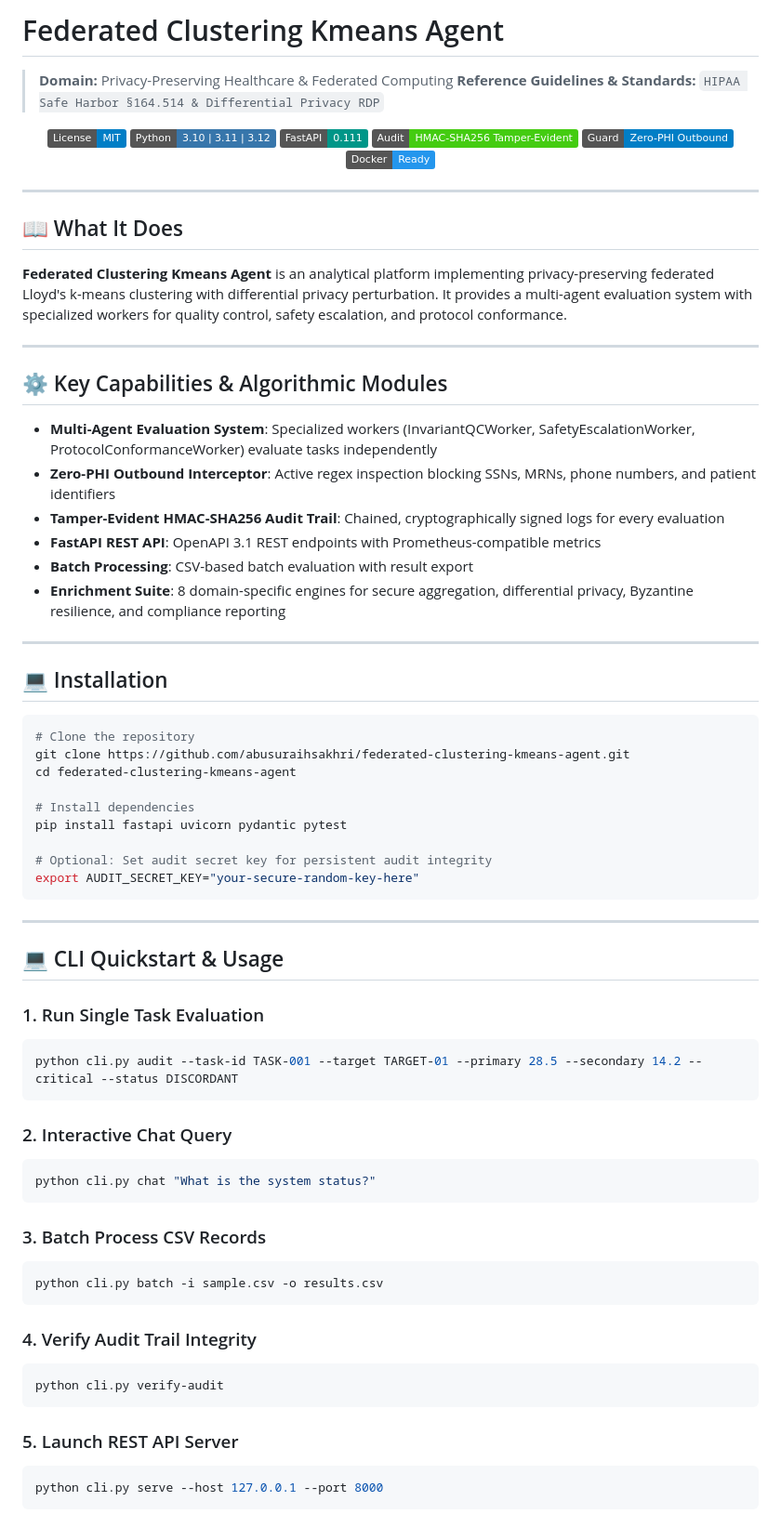
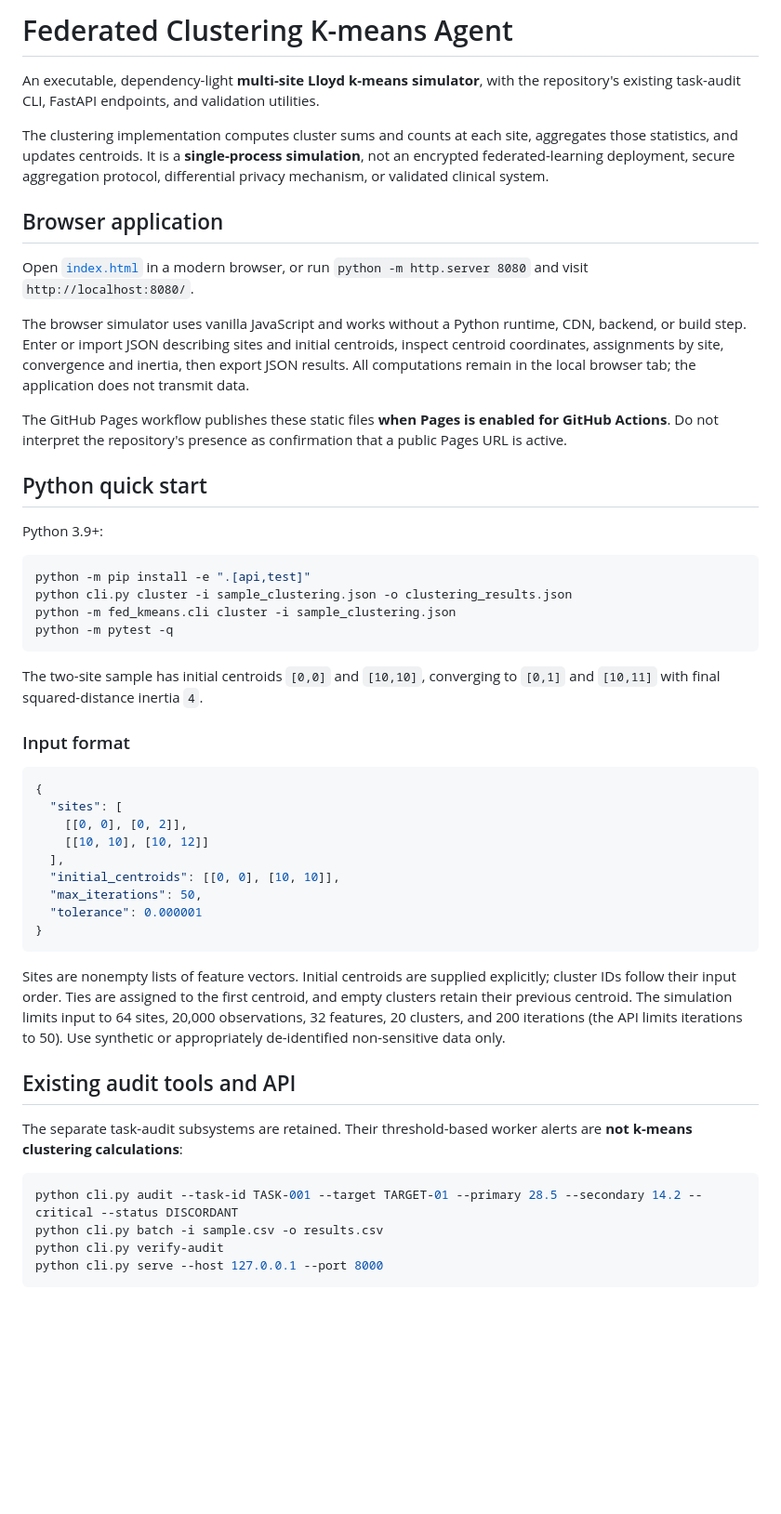
Before and after one commit to abusuraihsakhri/federated-clustering-kmeans-agent, a Markdown page: README.md, the part around one of its changes. Shown at 93% size. Rendered like a GitHub page; badges without logos; blank space fills up the shorter version.

Commit message:
docs: describe verified capabilities, privacy limits, installation and simulator

````diff
--- a/README.md
+++ b/README.md
@@ -1,78 +1,54 @@
-# Federated Clustering Kmeans Agent
+# Federated Clustering K-means Agent
 
-> **Domain:** Privacy-Preserving Healthcare & Federated Computing
-> **Reference Guidelines & Standards:** `HIPAA Safe Harbor §164.514 & Differential Privacy RDP`
+An executable, dependency-light **multi-site Lloyd k-means simulator**, with the repository's existing task-audit CLI, FastAPI endpoints, and validation utilities.
 
-<div align="center">
+The clustering implementation computes cluster sums and counts at each site, aggregates those statistics, and updates centroids. It is a **single-process simulation**, not an encrypted federated-learning deployment, secure aggregation protocol, differential privacy mechanism, or validated clinical system.
 
-[![License: MIT](https://img.shields.io/badge/License-MIT-blue.svg)](LICENSE)
-![Python](https://img.shields.io/badge/Python-3.10%20%7C%203.11%20%7C%203.12-3776AB.svg?logo=python&logoColor=white)
-![FastAPI](https://img.shields.io/badge/FastAPI-0.111-009688.svg?logo=fastapi&logoColor=white)
-![Audit Trail](https://img.shields.io/badge/Audit-HMAC--SHA256_Tamper--Evident-brightgreen.svg)
-![Zero-PHI Guard](https://img.shields.io/badge/Guard-Zero--PHI_Outbound-blue.svg)
-![Docker](https://img.shields.io/badge/Docker-Ready-2496ED.svg?logo=docker&logoColor=white)
+## Browser application
 
-</div>
+Open [`index.html`](index.html) in a modern browser, or run `python -m http.server 8080` and visit `http://localhost:8080/`.
 
----
+The browser simulator uses vanilla JavaScript and works without a Python runtime, CDN, backend, or build step. Enter or import JSON describing sites and initial centroids, inspect centroid coordinates, assignments by site, convergence and inertia, then export JSON results. All computations remain in the local browser tab; the application does not transmit data.
 
-## 📖 What It Does
+The GitHub Pages workflow publishes these static files **when Pages is enabled for GitHub Actions**. Do not interpret the repository's presence as confirmation that a public Pages URL is active.
 
-**Federated Clustering Kmeans Agent** is an analytical platform implementing privacy-preserving federated Lloyd's k-means clustering with differential privacy perturbation. It provides a multi-agent evaluation system with specialized workers for quality control, safety escalation, and protocol conformance.
+## Python quick start
 
----
-
-## ⚙️ Key Capabilities & Algorithmic Modules
-
-- **Multi-Agent Evaluation System**: Specialized workers (InvariantQCWorker, SafetyEscalationWorker, ProtocolConformanceWorker) evaluate tasks independently
-- **Zero-PHI Outbound Interceptor**: Active regex inspection blocking SSNs, MRNs, phone numbers, and patient identifiers
-- **Tamper-Evident HMAC-SHA256 Audit Trail**: Chained, cryptographically signed logs for every evaluation
-- **FastAPI REST API**: OpenAPI 3.1 REST endpoints with Prometheus-compatible metrics
-- **Batch Processing**: CSV-based batch evaluation with result export
-- **Enrichment Suite**: 8 domain-specific engines for secure aggregation, differential privacy, Byzantine resilience, and compliance reporting
-
----
-
-## 💻 Installation
+Python 3.9+:
 
 ```bash
-# Clone the repository
-git clone https://github.com/abusuraihsakhri/federated-clustering-kmeans-agent.git
-cd federated-clustering-kmeans-agent
-
-# Install dependencies
-pip install fastapi uvicorn pydantic pytest
-
-# Optional: Set audit secret key for persistent audit integrity
-export AUDIT_SECRET_KEY="your-secure-random-key-here"
+python -m pip install -e ".[api,test]"
+python cli.py cluster -i sample_clustering.json -o clustering_results.json
+python -m fed_kmeans.cli cluster -i sample_clustering.json
+python -m pytest -q
 ```
 
----
+The two-site sample has initial centroids `[0,0]` and `[10,10]`, converging to `[0,1]` and `[10,11]` with final squared-distance inertia `4`.
 
-## 💻 CLI Quickstart & Usage
+### Input format
 
-### 1. Run Single Task Evaluation
+```json
+{
+  "sites": [
+    [[0, 0], [0, 2]],
+    [[10, 10], [10, 12]]
+  ],
+  "initial_centroids": [[0, 0], [10, 10]],
+  "max_iterations": 50,
+  "tolerance": 0.000001
+}
+```
+
+Sites are nonempty lists of feature vectors. Initial centroids are supplied explicitly; cluster IDs follow their input order. Ties are assigned to the first centroid, and empty clusters retain their previous centroid. The simulation limits input to 64 sites, 20,000 observations, 32 features, 20 clusters, and 200 iterations (the API limits iterations to 50). Use synthetic or appropriately de-identified non-sensitive data only.
+
+## Existing audit tools and API
+
+The separate task-audit subsystems are retained. Their threshold-based worker alerts are **not k-means clustering calculations**:
+
 ```bash
 python cli.py audit --task-id TASK-001 --target TARGET-01 --primary 28.5 --secondary 14.2 --critical --status DISCORDANT
-```
-
-### 2. Interactive Chat Query
-```bash
-python cli.py chat "What is the system status?"
-```
-
-### 3. Batch Process CSV Records
-```bash
 python cli.py batch -i sample.csv -o results.csv
-```
-
-### 4. Verify Audit Trail Integrity
-```bash
 python cli.py verify-audit
-```
-
-### 5. Launch REST API Server
-```bash
 python cli.py serve --host 127.0.0.1 --port 8000
 ```
 
````
Also changed, not shown: other parts of README.md (+15 -83 lines).
